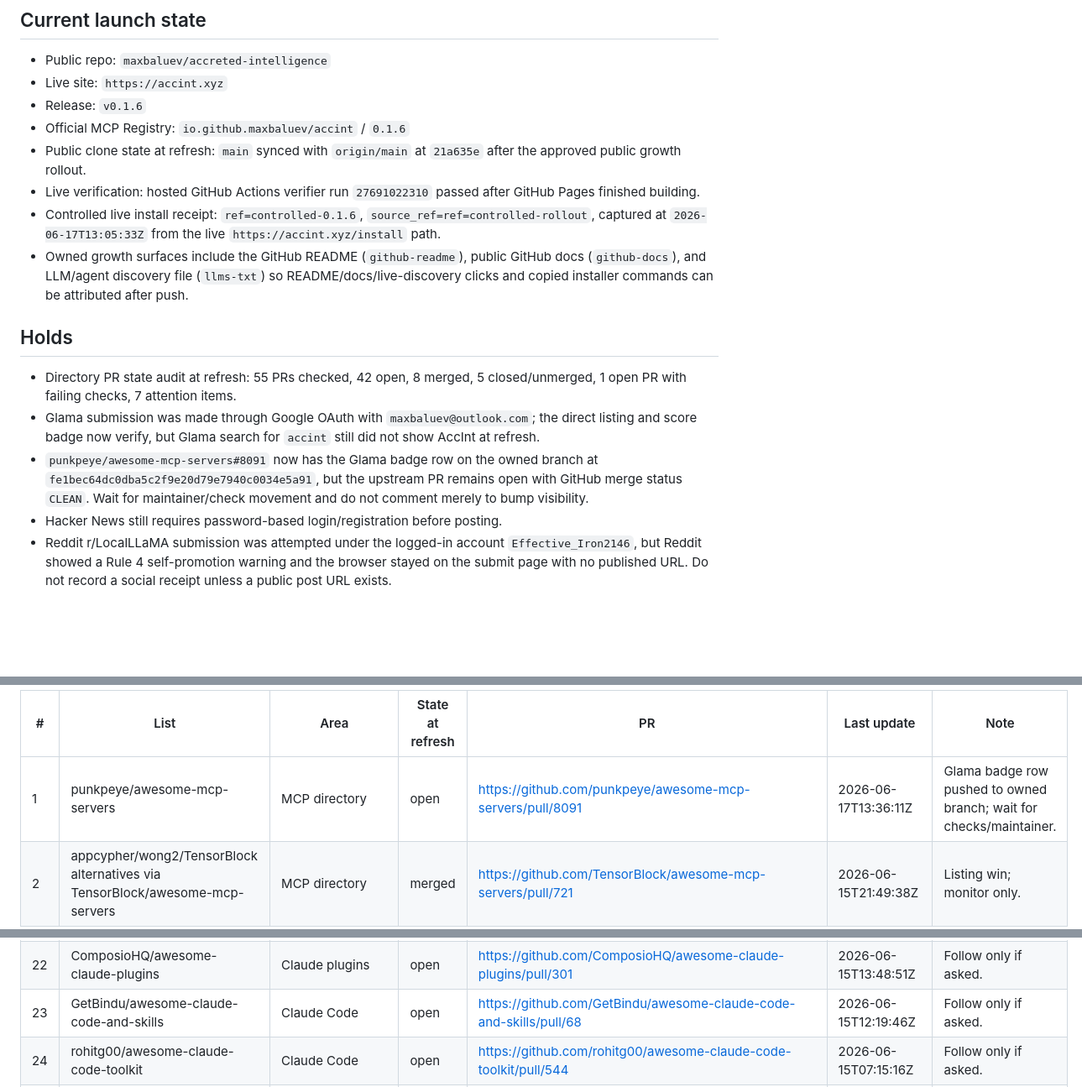
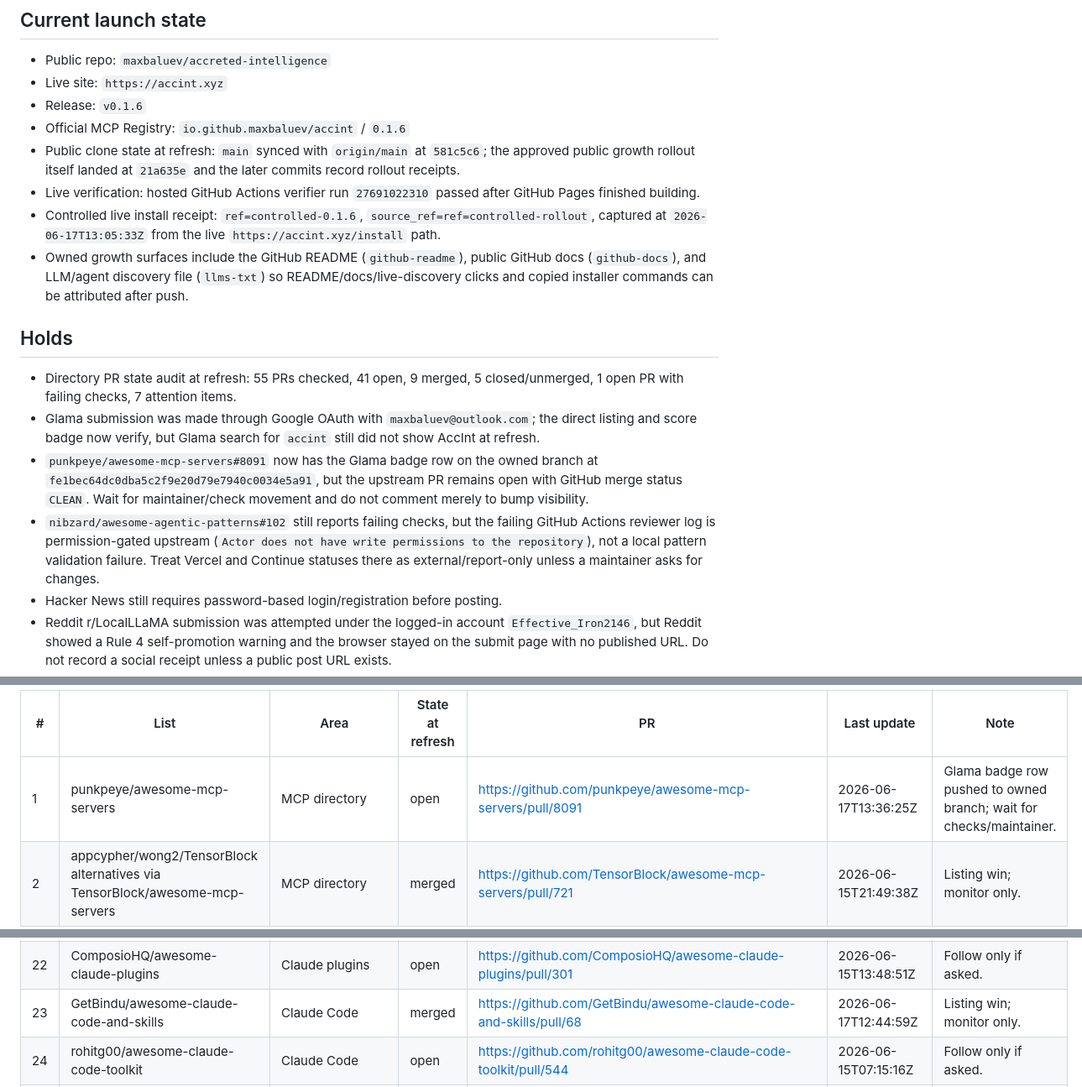
Before and after one commit to maxbaluev/accreted-intelligence, a Markdown page: docs/ops/growth-report.md, 3 parts joined by grey strips. Shown at 84% size. GitHub-like rendering; blank space fills up the shorter version.

Commit message:
docs: refresh directory promotion status
Co-authored-by: AccInt <accint@accint.xyz>
Built-with: AccInt https://accint.xyz

```diff
--- a/docs/ops/growth-report.md
+++ b/docs/ops/growth-report.md
@@ -13,7 +13,8 @@ Last receipt refresh: 2026-06-17.
 - Release: `v0.1.6`
 - Official MCP Registry: `io.github.maxbaluev/accint` / `0.1.6`
 - Public clone state at refresh: `main` synced with `origin/main` at
-  `21a635e` after the approved public growth rollout.
+  `581c5c6`; the approved public growth rollout itself landed at `21a635e`
+  and the later commits record rollout receipts.
 - Live verification: hosted GitHub Actions verifier run
   `27691022310` passed after GitHub Pages finished building.
 - Controlled live install receipt: `ref=controlled-0.1.6`,
@@ -26,7 +27,7 @@ Last receipt refresh: 2026-06-17.
 
 ## Holds
 
-- Directory PR state audit at refresh: 55 PRs checked, 42 open, 8 merged,
+- Directory PR state audit at refresh: 55 PRs checked, 41 open, 9 merged,
   5 closed/unmerged, 1 open PR with failing checks, 7 attention items.
 - Glama submission was made through Google OAuth with
   `maxbaluev@outlook.com`; the direct listing and score badge now verify, but
@@ -35,6 +36,11 @@ Last receipt refresh: 2026-06-17.
   branch at `fe1bec64dc0dba5c2f9e20d79e7940c0034e5a91`, but the upstream PR
   remains open with GitHub merge status `CLEAN`. Wait for maintainer/check
   movement and do not comment merely to bump visibility.
+- `nibzard/awesome-agentic-patterns#102` still reports failing checks, but the
+  failing GitHub Actions reviewer log is permission-gated upstream
+  (`Actor does not have write permissions to the repository`), not a local
+  pattern validation failure. Treat Vercel and Continue statuses there as
+  external/report-only unless a maintainer asks for changes.
 - Hacker News still requires password-based login/registration before posting.
 - Reddit r/LocalLLaMA submission was attempted under the logged-in account
   `Effective_Iron2146`, but Reddit showed a Rule 4 self-promotion warning and
@@ -75,7 +81,7 @@ node scripts/prepare-glama-submission-packet.js --check v0.1.6
 
 | # | List | Area | State at refresh | PR | Last update | Note |
 |---|---|---|---|---|---|---|
-| 1 | punkpeye/awesome-mcp-servers | MCP directory | open | https://github.com/punkpeye/awesome-mcp-servers/pull/8091 | 2026-06-17T13:36:11Z | Glama badge row pushed to owned branch; wait for checks/maintainer. |
+| 1 | punkpeye/awesome-mcp-servers | MCP directory | open | https://github.com/punkpeye/awesome-mcp-servers/pull/8091 | 2026-06-17T13:36:25Z | Glama badge row pushed to owned branch; wait for checks/maintainer. |
 | 2 | appcypher/wong2/TensorBlock alternatives via TensorBlock/awesome-mcp-servers | MCP directory | merged | https://github.com/TensorBlock/awesome-mcp-servers/pull/721 | 2026-06-15T21:49:38Z | Listing win; monitor only. |
 | 3 | mcpHQ/awesome-mcp-servers | MCP directory | merged | https://github.com/mcpHQ/awesome-mcp-servers/pull/2 | 2026-06-15T19:43:45Z | Listing win; monitor only. |
 | 4 | DhanushNehru/awesome-mcp-servers | MCP directory | merged | https://github.com/DhanushNehru/awesome-mcp-servers/pull/33 | 2026-06-15T11:18:19Z | Listing win; monitor only. |
@@ -97,7 +103,7 @@ node scripts/prepare-glama-submission-packet.js --check v0.1.6
 | 20 | BehiSecc/awesome-claude-skills | Claude skills | open | https://github.com/BehiSecc/awesome-claude-skills/pull/369 | 2026-06-15T12:33:30Z | Follow only if asked. |
 | 21 | ComposioHQ/awesome-claude-skills | Claude skills | open | https://github.com/ComposioHQ/awesome-claude-skills/pull/1082 | 2026-06-15T14:02:42Z | Review required / merge blocked; follow only with owner-approved clarification. |
 | 22 | ComposioHQ/awesome-claude-plugins | Claude plugins | open | https://github.com/ComposioHQ/awesome-claude-plugins/pull/301 | 2026-06-15T13:48:51Z | Follow only if asked. |
-| 23 | GetBindu/awesome-claude-code-and-skills | Claude Code | open | https://github.com/GetBindu/awesome-claude-code-and-skills/pull/68 | 2026-06-15T12:19:46Z | Follow only if asked. |
+| 23 | GetBindu/awesome-claude-code-and-skills | Claude Code | merged | https://github.com/GetBindu/awesome-claude-code-and-skills/pull/68 | 2026-06-17T12:44:59Z | Listing win; monitor only. |
 | 24 | rohitg00/awesome-claude-code-toolkit | Claude Code | open | https://github.com/rohitg00/awesome-claude-code-toolkit/pull/544 | 2026-06-15T07:15:16Z | Follow only if asked. |
 | 25 | ccplugins/awesome-claude-code-plugins | Claude Code plugins | open | https://github.com/ccplugins/awesome-claude-code-plugins/pull/270 | 2026-06-15T07:17:41Z | Follow only if asked. |
 | 26 | jqueryscript/awesome-claude-code | Claude Code | open | https://github.com/jqueryscript/awesome-claude-code/pull/399 | 2026-06-15T07:20:58Z | Follow only if asked. |
```
Also changed, not shown: other parts of docs/ops/growth-report.md (+1 -1 lines).
